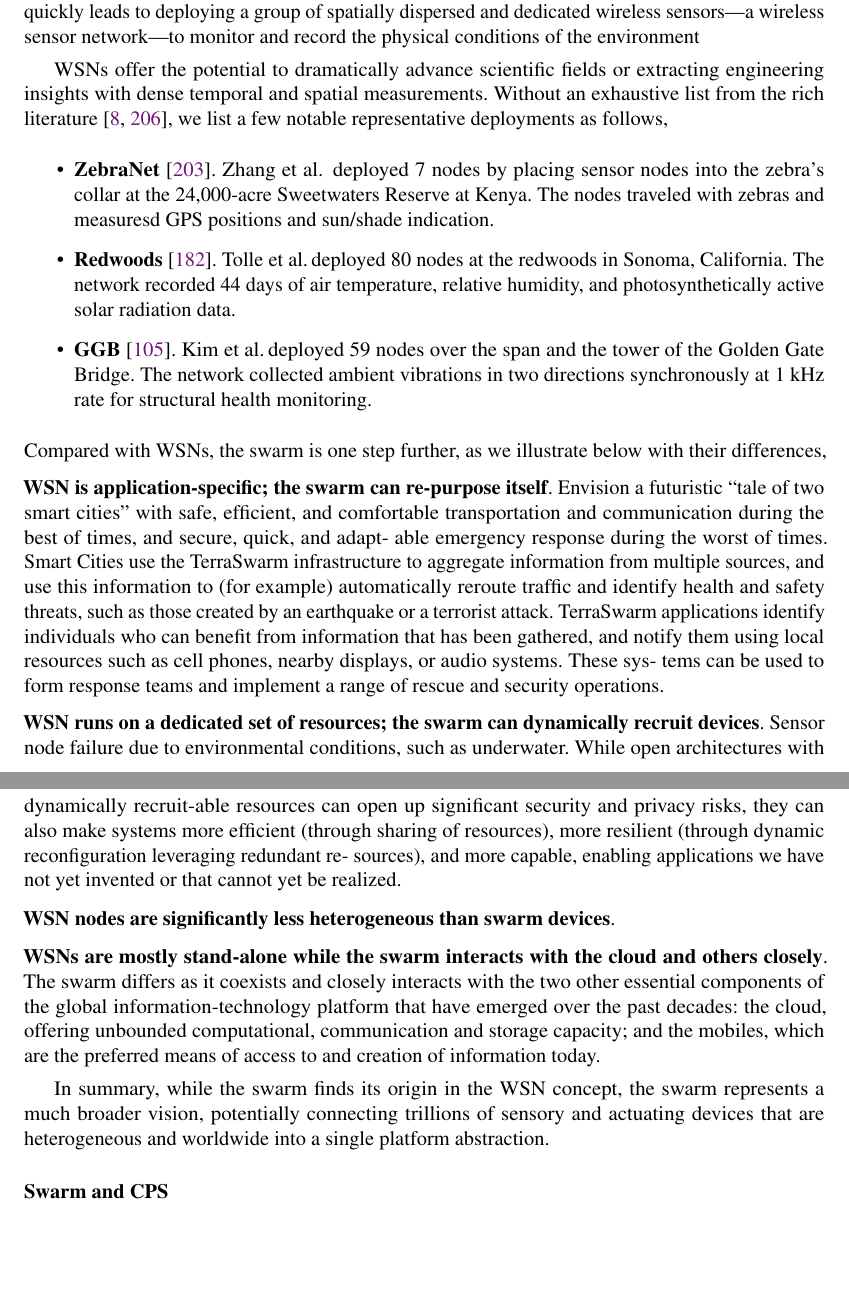
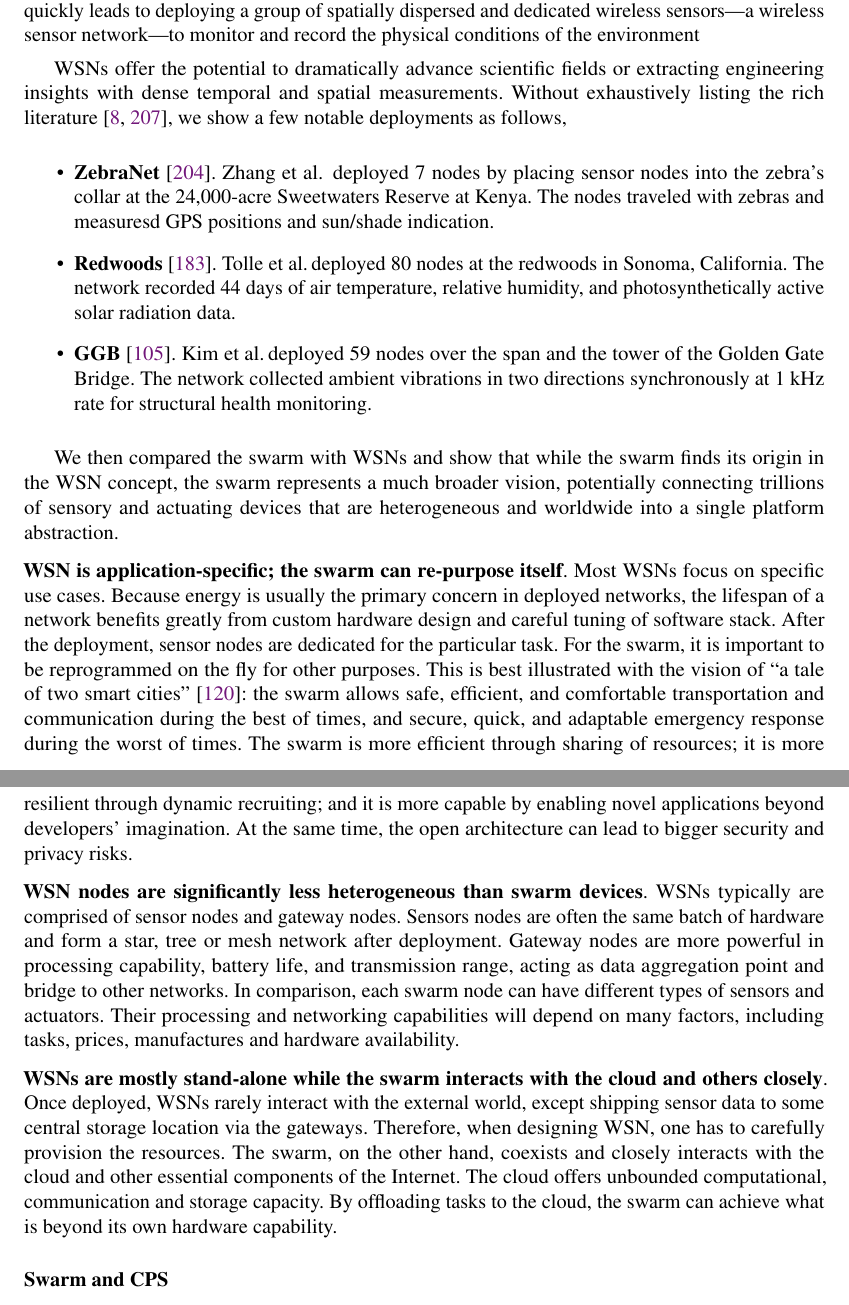
Before and after one commit to nebgnahz/thesis, a LaTeX thesis (thesis.tex, which reads background/swarm.tex): two parts of pages 19 and 20 of 83 before the commit and two parts of pages 19 and 20 of 84 after it, joined at a grey line, cut so that both start at the same text, the shorter picture padded with empty space. Compiled offline with pdfLaTeX.

Commit message:
swarm and wsn

```diff
--- a/background/swarm.tex
+++ b/background/swarm.tex
@@ -251,10 +251,9 @@ sensors---a wireless sensor network---to monitor and record the physical
 conditions of the environment
 
 WSNs offer the potential to dramatically advance scientific fields or extracting
-engineering insights with dense temporal and spatial measurements. Without an
-exhaustive list from the rich literature~\cite{akyildiz2002wireless,
-  zhao2009wireless}, we list a few notable representative deployments as
-follows,
+engineering insights with dense temporal and spatial measurements. Without
+exhaustively listing the rich literature~\cite{akyildiz2002wireless,
+  zhao2009wireless}, we show a few notable deployments as follows,
 
 \begin{itemize}[itemsep=5pt]
 \item \textbf{ZebraNet}~\cite{zhang2005habitat}. Zhang et al.\, deployed 7 nodes
@@ -271,43 +270,44 @@ follows,
   monitoring.
 \end{itemize}
 
-\noindent Compared with WSNs, the swarm is one step further, as we illustrate below with
-their differences,
+We then compared the swarm with WSNs and show that while the swarm finds its
+origin in the WSN concept, the swarm represents a much broader vision,
+potentially connecting trillions of sensory and actuating devices that are
+heterogeneous and worldwide into a single platform abstraction.
 
-\para{WSN is application-specific; the swarm can re-purpose itself}.
-Envision a futuristic ``tale of two smart cities'' with safe, efficient, and
+\para{WSN is application-specific; the swarm can re-purpose itself}. Most WSNs
+focus on specific use cases. Because energy is usually the primary concern in
+deployed networks, the lifespan of a network benefits greatly from custom
+hardware design and careful tuning of software stack. After the deployment,
+sensor nodes are dedicated for the particular task. For the swarm, it is
+important to be reprogrammed on the fly for other purposes. This is best
+illustrated with the vision of ``a tale of two smart
+cities''~\cite{lee2012terraswarm}: the swarm allows safe, efficient, and
 comfortable transportation and communication during the best of times, and
-secure, quick, and adapt- able emergency response during the worst of
-times. Smart Cities use the TerraSwarm infrastructure to aggregate information
-from multiple sources, and use this information to (for example) automatically
-reroute traffic and identify health and safety threats, such as those created by
-an earthquake or a terrorist attack. TerraSwarm applications identify
-individuals who can benefit from information that has been gathered, and notify
-them using local resources such as cell phones, nearby displays, or audio
-systems. These sys- tems can be used to form response teams and implement a
-range of rescue and security operations.
+secure, quick, and adaptable emergency response during the worst of times. The
+swarm is more efficient through sharing of resources; it is more resilient
+through dynamic recruiting; and it is more capable by enabling novel
+applications beyond developers' imagination. At the same time, the open
+architecture can lead to bigger security and privacy risks.
 
-\para{WSN runs on a dedicated set of resources; the swarm can dynamically
-  recruit devices}. Sensor node failure due to environmental conditions, such as
-underwater. While open architectures with dynamically recruit-able resources can
-open up significant security and privacy risks, they can also make systems more
-efficient (through sharing of resources), more resilient (through dynamic
-reconfiguration leveraging redundant re- sources), and more capable, enabling
-applications we have not yet invented or that cannot yet be realized.
-
-\para{WSN nodes are significantly less heterogeneous than swarm devices}.
+\para{WSN nodes are significantly less heterogeneous than swarm devices}. WSNs
+typically are comprised of sensor nodes and gateway nodes. Sensors nodes are
+often the same batch of hardware and form a star, tree or mesh network after
+deployment. Gateway nodes are more powerful in processing capability, battery
+life, and transmission range, acting as data aggregation point and bridge to
+other networks. In comparison, each swarm node can have different types of
+sensors and actuators. Their processing and networking capabilities will depend
+on many factors, including tasks, prices, manufactures and hardware
+availability.
 
 \para{WSNs are mostly stand-alone while the swarm interacts with the cloud and
-  others closely}. The swarm differs as it coexists and closely interacts with
-the two other essential components of the global information-technology platform
-that have emerged over the past decades: the cloud, offering unbounded
-computational, communication and storage capacity; and the mobiles, which are
-the preferred means of access to and creation of information today.
-
-In summary, while the swarm finds its origin in the WSN concept, the swarm
-represents a much broader vision, potentially connecting trillions of sensory
-and actuating devices that are heterogeneous and worldwide into a single
-platform abstraction.
+  others closely}. Once deployed, WSNs rarely interact with the external world,
+except shipping sensor data to some central storage location via the
+gateways. Therefore, when designing WSN, one has to carefully provision the
+resources. The swarm, on the other hand, coexists and closely interacts with the
+cloud and other essential components of the Internet. The cloud offers unbounded
+computational, communication and storage capacity. By offloading tasks to the
+cloud, the swarm can achieve what is beyond its own hardware capability.
 
 \subsubsection{Swarm and CPS}
 \label{sec:swarm-cps}
```
Also changed, not shown: background/cloud.tex (+1 -1 lines), thesis.bib (+20 -3 lines).
